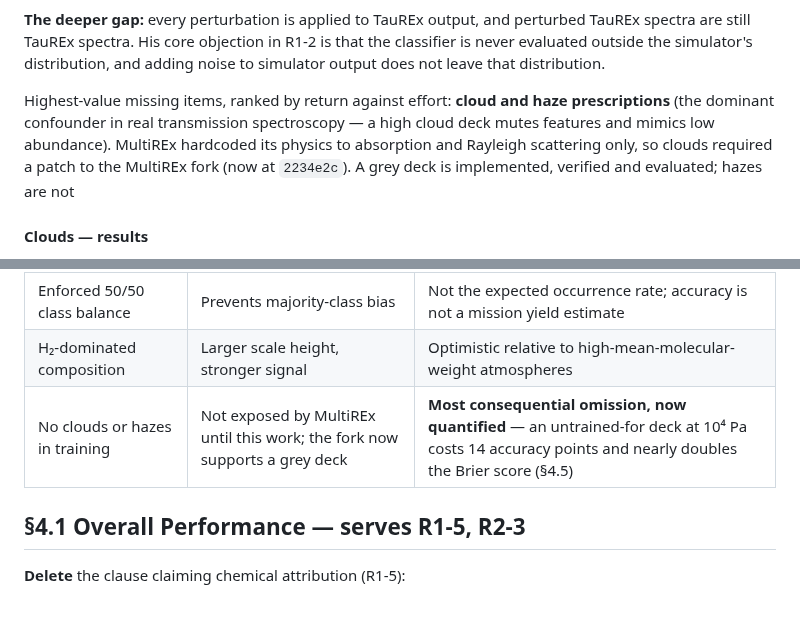
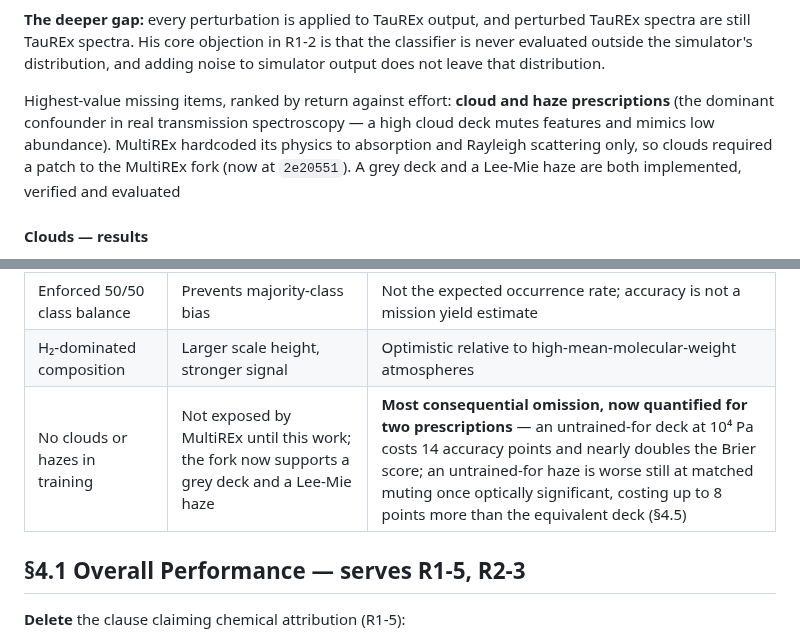
Before and after one commit to oy2017/BioSignatureDetectionModel, a Markdown page: revision_plan.md, 2 parts joined by grey strips. GitHub-like rendering; blank space fills up the shorter version.

```diff
--- a/revision_plan.md
+++ b/revision_plan.md
@@ -80,7 +80,7 @@ He asked for "experiments using spectra generated by independent radiative trans
 
 **The deeper gap:** every perturbation is applied to TauREx output, and perturbed TauREx spectra are still TauREx spectra. His core objection in R1-2 is that the classifier is never evaluated outside the simulator's distribution, and adding noise to simulator output does not leave that distribution.
 
-Highest-value missing items, ranked by return against effort: **cloud and haze prescriptions** (the dominant confounder in real transmission spectroscopy — a high cloud deck mutes features and mimics low abundance). MultiREx hardcoded its physics to absorption and Rayleigh scattering only, so clouds required a patch to the MultiREx fork (now at `2234e2c`). A grey deck is implemented, verified and evaluated; hazes are not
+Highest-value missing items, ranked by return against effort: **cloud and haze prescriptions** (the dominant confounder in real transmission spectroscopy — a high cloud deck mutes features and mimics low abundance). MultiREx hardcoded its physics to absorption and Rayleigh scattering only, so clouds required a patch to the MultiREx fork (now at `2e20551`). A grey deck and a Lee-Mie haze are both implemented, verified and evaluated
 
 #### Clouds — results
 
@@ -480,7 +501,7 @@ Add after §3.1 or at the end of §3. State each assumption, why it is reasonabl
 | Fixed CH₄/O₃ abundance thresholds | Follows prior work | Labels near the threshold are arbitrary; see the margin analysis once run |
 | Enforced 50/50 class balance | Prevents majority-class bias | Not the expected occurrence rate; accuracy is not a mission yield estimate |
 | H₂-dominated composition | Larger scale height, stronger signal | Optimistic relative to high-mean-molecular-weight atmospheres |
-| No clouds or hazes in training | Not exposed by MultiREx until this work; the fork now supports a grey deck | **Most consequential omission, now quantified** — an untrained-for deck at 10⁴ Pa costs 14 accuracy points and nearly doubles the Brier score (§4.5) |
+| No clouds or hazes in training | Not exposed by MultiREx until this work; the fork now supports a grey deck and a Lee-Mie haze | **Most consequential omission, now quantified for two prescriptions** — an untrained-for deck at 10⁴ Pa costs 14 accuracy points and nearly doubles the Brier score; an untrained-for haze is worse still at matched muting once optically significant, costing up to 8 points more than the equivalent deck (§4.5) |
 
 ## §4.1 Overall Performance — serves R1-5, R2-3
 
```
Also changed, not shown: other parts of revision_plan.md (+33 -8 lines), CLOUDS_HANDOFF.md (deleted, +0 -133 lines), final_results/hazy_generalisation.png (added), 10 other files.
